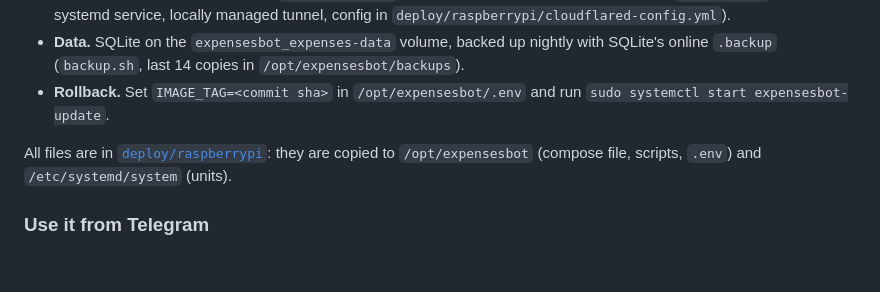
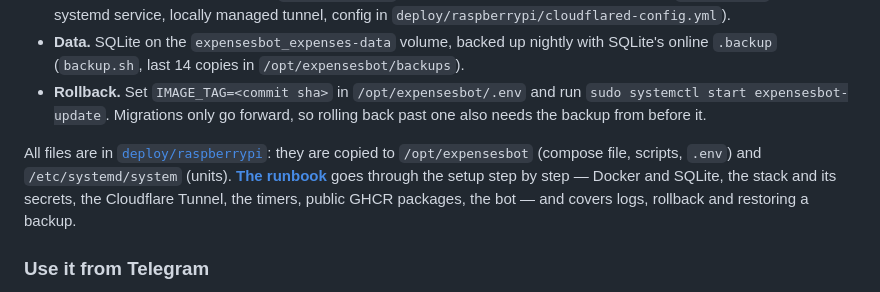
Before and after one commit to RunoLight/ExpensesBot, a Markdown page: readme.md, the part around the change. Drawn GitHub-style; blank space fills up the shorter version.

```diff
--- a/readme.md
+++ b/readme.md
@@ -166,9 +166,9 @@ flowchart LR
 - **CI/CD.** `ci.yml` runs the tests on every push; on `master` it then builds arm64 images on a native arm64 runner and pushes `ghcr.io/runolight/expensesbot-{api,worker}` tagged `latest` and the commit SHA. The Pi pulls new images itself (`update.sh` on `expensesbot-update.timer`), so no inbound access, deploy keys or self-hosted runner are needed — a self-hosted runner on a home device would run code from a public repository.
 - **No open ports.** The API binds to `127.0.0.1:8080`; the only way in is the Cloudflare Tunnel (`cloudflared` as a systemd service, locally managed tunnel, config in `deploy/raspberrypi/cloudflared-config.yml`).
 - **Data.** SQLite on the `expensesbot_expenses-data` volume, backed up nightly with SQLite's online `.backup` (`backup.sh`, last 14 copies in `/opt/expensesbot/backups`).
-- **Rollback.** Set `IMAGE_TAG=<commit sha>` in `/opt/expensesbot/.env` and run `sudo systemctl start expensesbot-update`.
+- **Rollback.** Set `IMAGE_TAG=<commit sha>` in `/opt/expensesbot/.env` and run `sudo systemctl start expensesbot-update`. Migrations only go forward, so rolling back past one also needs the backup from before it.
 
-All files are in [`deploy/raspberrypi`](deploy/raspberrypi): they are copied to `/opt/expensesbot` (compose file, scripts, `.env`) and `/etc/systemd/system` (units).
+All files are in [`deploy/raspberrypi`](deploy/raspberrypi): they are copied to `/opt/expensesbot` (compose file, scripts, `.env`) and `/etc/systemd/system` (units). **[The runbook](deploy/raspberrypi/README.md)** goes through the setup step by step — Docker and SQLite, the stack and its secrets, the Cloudflare Tunnel, the timers, public GHCR packages, the bot — and covers logs, rollback and restoring a backup.
 
 ### Use it from Telegram
 
```
Also changed, not shown: deploy/raspberrypi/README.md (added, +172 -0 lines).
